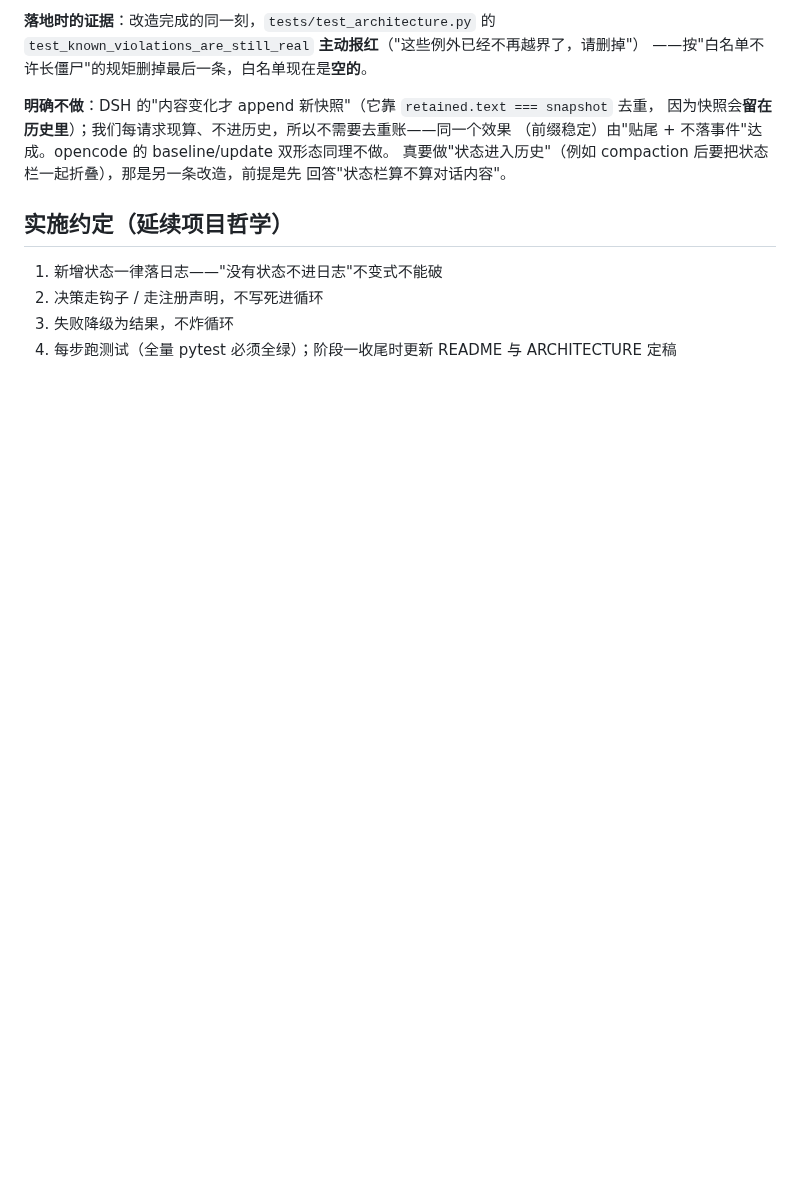
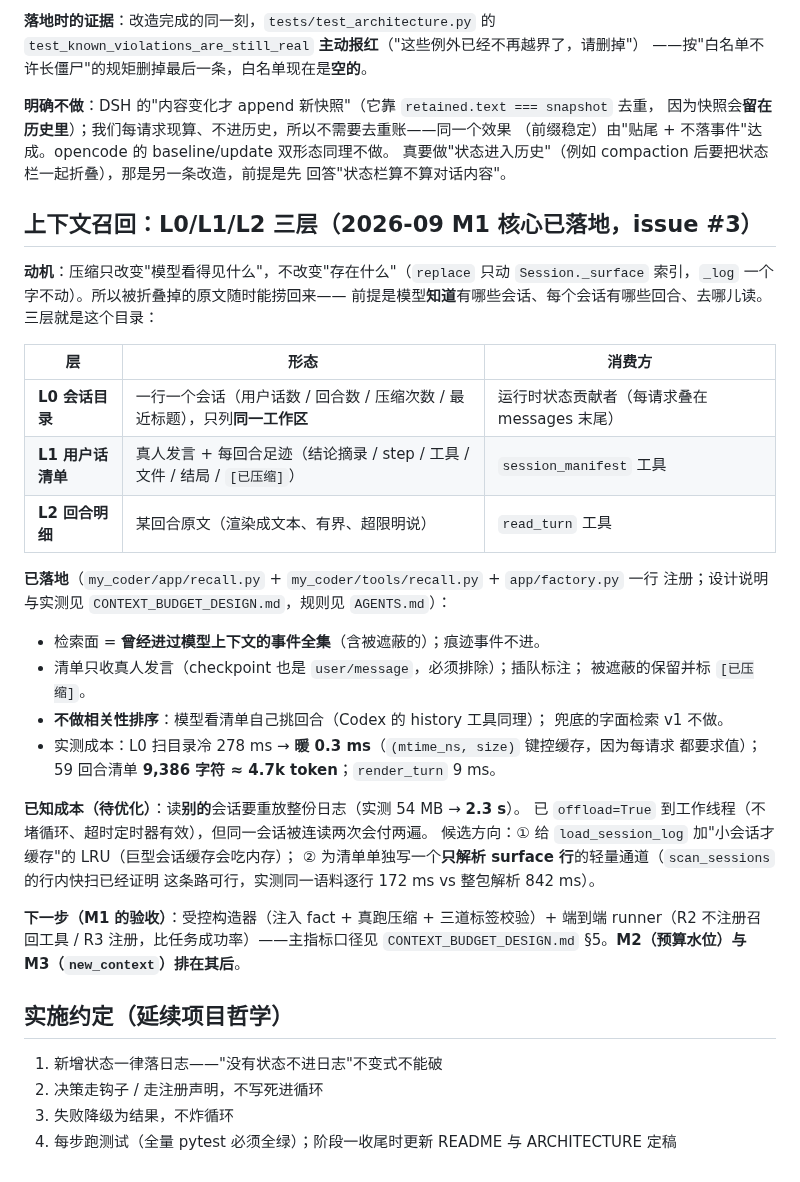
Before and after one commit to uphome/my-coder, a Markdown page: NEXT_STEPS.md, the part around the change. Rendered like a GitHub page; blank space fills up the shorter version.

```diff
--- a/NEXT_STEPS.md
+++ b/NEXT_STEPS.md
@@ -673,6 +673,39 @@ M2 预算水位）就得改循环，`request/header` 的审计字段也只能一
 真要做"状态进入历史"（例如 compaction 后要把状态栏一起折叠），那是另一条改造，前提是先
 回答"状态栏算不算对话内容"。
 
+## 上下文召回：L0/L1/L2 三层（2026-09 M1 核心已落地，issue #3）
+
+**动机**：压缩只改变"模型看得见什么"，不改变"存在什么"（`replace` 只动
+`Session._surface` 索引，`_log` 一个字不动）。所以被折叠掉的原文随时能捞回来——
+前提是模型**知道**有哪些会话、每个会话有哪些回合、去哪儿读。三层就是这个目录：
+
+| 层 | 形态 | 消费方 |
+|---|---|---|
+| **L0 会话目录** | 一行一个会话（用户话数 / 回合数 / 压缩次数 / 最近标题），只列**同一工作区** | 运行时状态贡献者（每请求叠在 messages 末尾） |
+| **L1 用户话清单** | 真人发言 + 每回合足迹（结论摘录 / step / 工具 / 文件 / 结局 / `[已压缩]`） | `session_manifest` 工具 |
+| **L2 回合明细** | 某回合原文（渲染成文本、有界、超限明说） | `read_turn` 工具 |
+
+**已落地**（`my_coder/app/recall.py` + `my_coder/tools/recall.py` + `app/factory.py` 一行
+注册；设计说明与实测见 `CONTEXT_BUDGET_DESIGN.md`，规则见 `AGENTS.md`）：
+
+- 检索面 = **曾经进过模型上下文的事件全集**（含被遮蔽的）；痕迹事件不进。
+- 清单只收真人发言（checkpoint 也是 `user/message`，必须排除）；插队标注；
+  被遮蔽的保留并标 `[已压缩]`。
+- **不做相关性排序**：模型看清单自己挑回合（Codex 的 history 工具同理）；
+  兜底的字面检索 v1 不做。
+- 实测成本：L0 扫目录冷 278 ms → **暖 0.3 ms**（`(mtime_ns, size)` 键控缓存，因为每请求
+  都要求值）；59 回合清单 **9,386 字符 ≈ 4.7k token**；`render_turn` 9 ms。
+
+**已知成本（待优化）**：读**别的**会话要重放整份日志（实测 54 MB → **2.3 s**）。
+已 `offload=True` 到工作线程（不堵循环、超时定时器有效），但同一会话被连读两次会付两遍。
+候选方向：① 给 `load_session_log` 加"小会话才缓存"的 LRU（巨型会话缓存会吃内存）；
+② 为清单单独写一个**只解析 surface 行**的轻量通道（`scan_sessions` 的行内快扫已经证明
+这条路可行，实测同一语料逐行 172 ms vs 整包解析 842 ms）。
+
+**下一步（M1 的验收）**：受控构造器（注入 fact + 真跑压缩 + 三道标签校验）+
+端到端 runner（R2 不注册召回工具 / R3 注册，比任务成功率）——主指标口径见
+`CONTEXT_BUDGET_DESIGN.md` §5。**M2（预算水位）与 M3（`new_context`）排在其后**。
+
 ## 实施约定（延续项目哲学）
 
 1. 新增状态一律落日志——"没有状态不进日志"不变式不能破
```
Also changed, not shown: AGENTS.md (+29 -2 lines).
